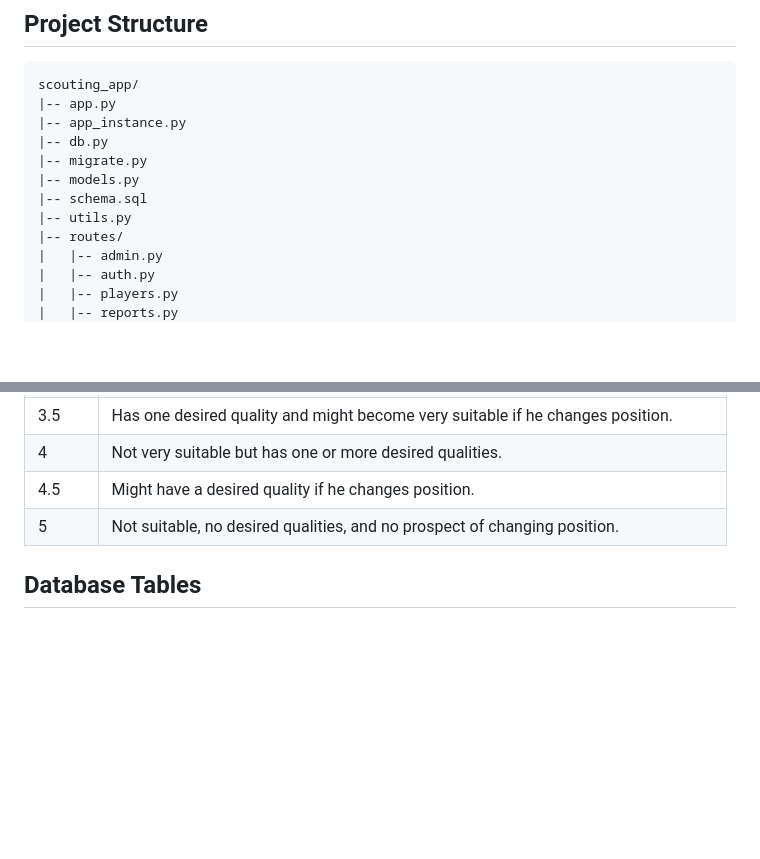
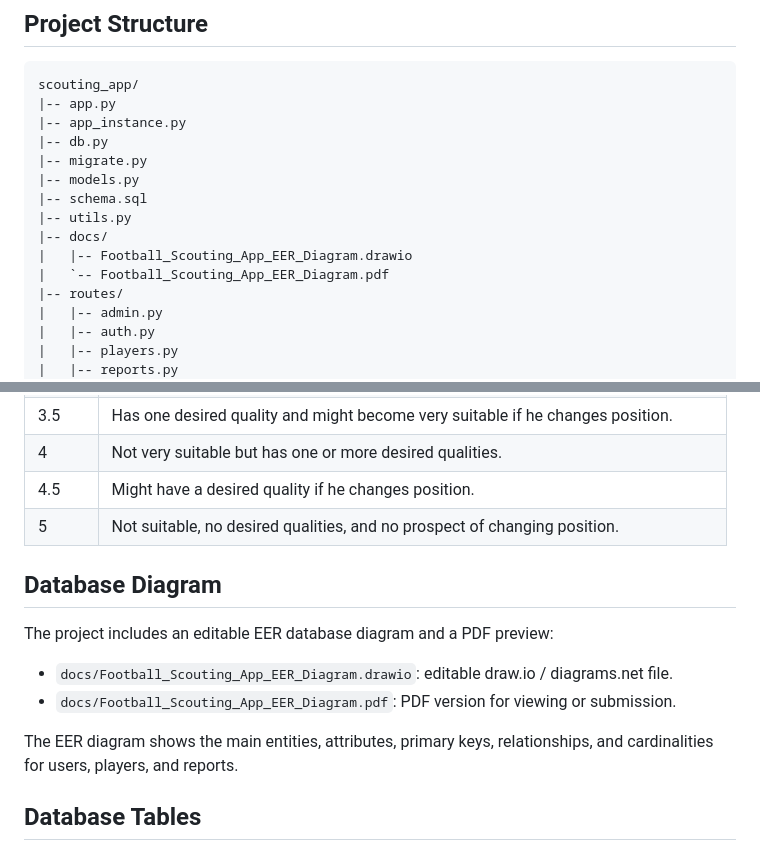
Before and after one commit to alielhelisy/Football-Scouting-App, a Markdown page: README.md, 2 parts joined by grey strips. GitHub-like rendering; blank space fills up the shorter version.

Commit message:
Update README with EER diagram

```diff
--- a/README.md
+++ b/README.md
@@ -44,6 +44,9 @@ scouting_app/
 |-- models.py
 |-- schema.sql
 |-- utils.py
+|-- docs/
+|   |-- Football_Scouting_App_EER_Diagram.drawio
+|   `-- Football_Scouting_App_EER_Diagram.pdf
 |-- routes/
 |   |-- admin.py
 |   |-- auth.py
@@ -112,6 +115,15 @@ scouting_app/
 | 4 | Not very suitable but has one or more desired qualities. |
 | 4.5 | Might have a desired quality if he changes position. |
 | 5 | Not suitable, no desired qualities, and no prospect of changing position. |
+
+## Database Diagram
+
+The project includes an editable EER database diagram and a PDF preview:
+
+- `docs/Football_Scouting_App_EER_Diagram.drawio`: editable draw.io / diagrams.net file.
+- `docs/Football_Scouting_App_EER_Diagram.pdf`: PDF version for viewing or submission.
+
+The EER diagram shows the main entities, attributes, primary keys, relationships, and cardinalities for users, players, and reports.
 
 ## Database Tables
 
```
